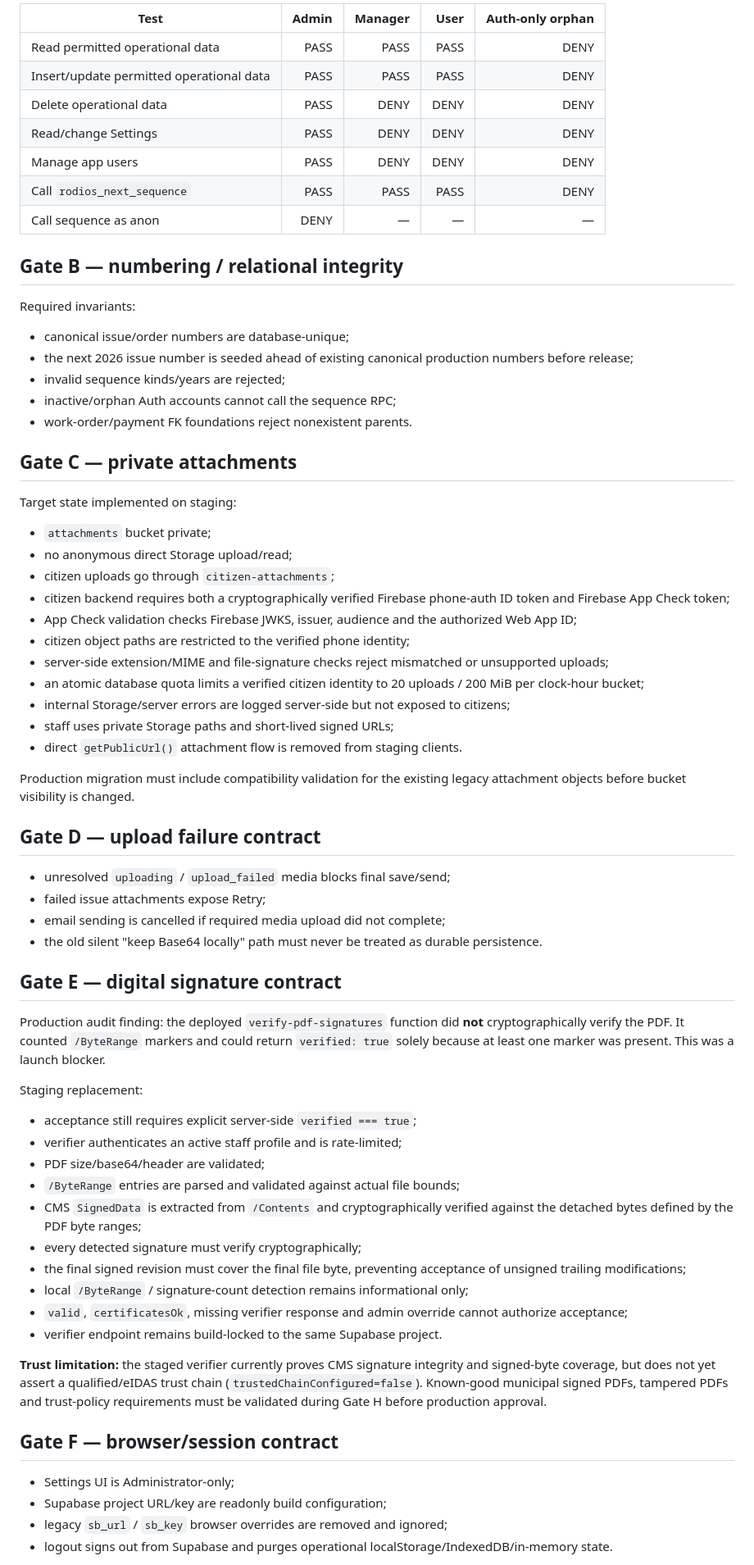
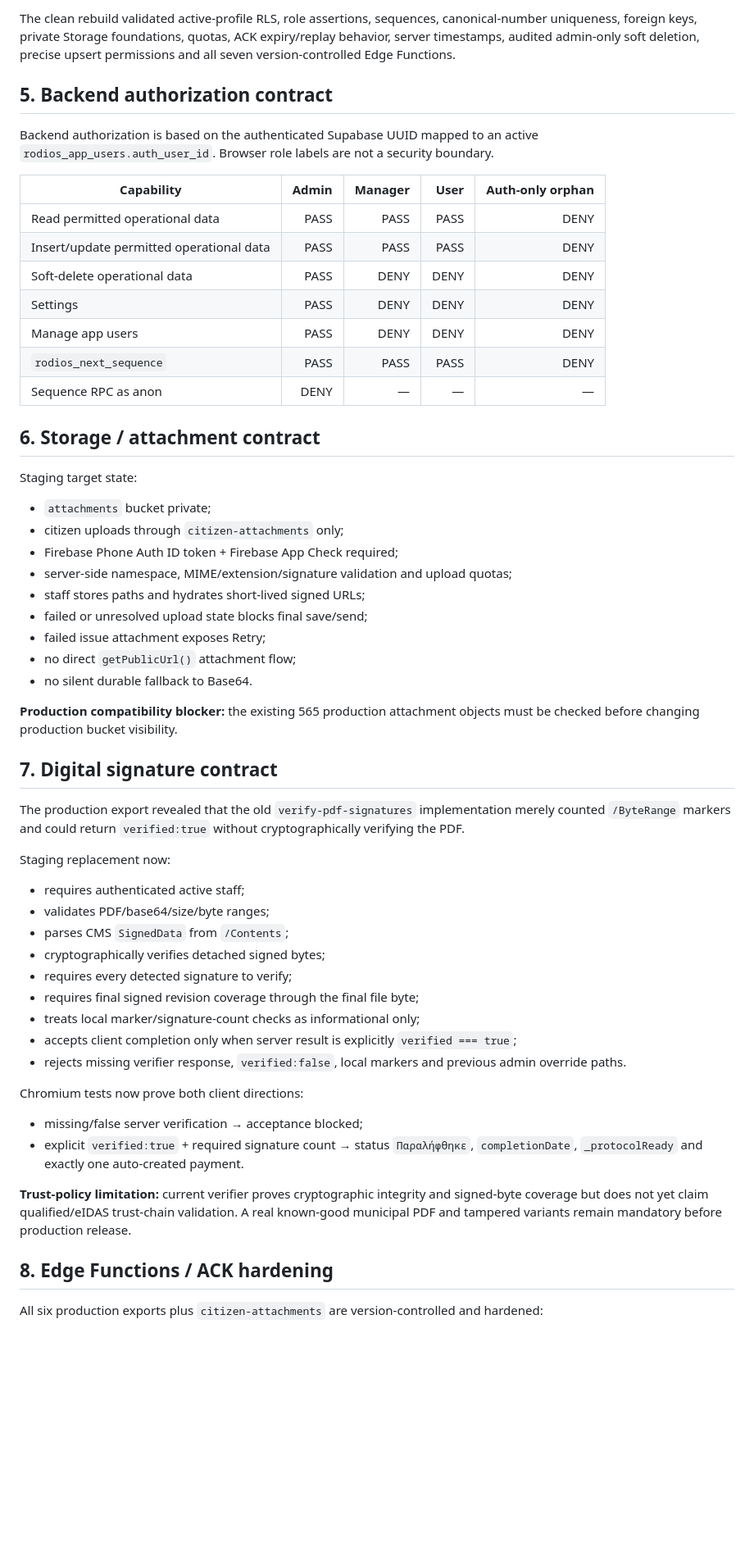
Before and after one commit to vasilis1730-web/dimotiki-enotita-rhodes, a Markdown page: STAGING_HARDENING.md, the part around one of its changes. Shown at 82% size. GitHub-like rendering; blank space fills up the shorter version.

```diff
--- a/STAGING_HARDENING.md
+++ b/STAGING_HARDENING.md
@@ -48,72 +57,60 @@ Target backend authorization is based on the authenticated Supabase user UUID an
 
-| Test | Admin | Manager | User | Auth-only orphan |
+The clean rebuild validated active-profile RLS, role assertions, sequences, canonical-number uniqueness, foreign keys, private Storage foundations, quotas, ACK expiry/replay behavior, server timestamps, audited admin-only soft deletion, precise upsert permissions and all seven version-controlled Edge Functions.
+
+## 5. Backend authorization contract
+
+Backend authorization is based on the authenticated Supabase UUID mapped to an active `rodios_app_users.auth_user_id`. Browser role labels are not a security boundary.
+
+| Capability | Admin | Manager | User | Auth-only orphan |
 |---|---:|---:|---:|---:|
 | Read permitted operational data | PASS | PASS | PASS | DENY |
 | Insert/update permitted operational data | PASS | PASS | PASS | DENY |
-| Delete operational data | PASS | DENY | DENY | DENY |
-| Read/change Settings | PASS | DENY | DENY | DENY |
+| Soft-delete operational data | PASS | DENY | DENY | DENY |
+| Settings | PASS | DENY | DENY | DENY |
 | Manage app users | PASS | DENY | DENY | DENY |
-| Call `rodios_next_sequence` | PASS | PASS | PASS | DENY |
-| Call sequence as anon | DENY | — | — | — |
+| `rodios_next_sequence` | PASS | PASS | PASS | DENY |
+| Sequence RPC as anon | DENY | — | — | — |
 
-## Gate B — numbering / relational integrity
+## 6. Storage / attachment contract
 
-Required invariants:
-
-- canonical issue/order numbers are database-unique;
-- the next 2026 issue number is seeded ahead of existing canonical production numbers before release;
-- invalid sequence kinds/years are rejected;
-- inactive/orphan Auth accounts cannot call the sequence RPC;
-- work-order/payment FK foundations reject nonexistent parents.
-
-## Gate C — private attachments
-
-Target state implemented on staging:
+Staging target state:
 
 - `attachments` bucket private;
-- no anonymous direct Storage upload/read;
-- citizen uploads go through `citizen-attachments`;
-- citizen backend requires both a cryptographically verified Firebase phone-auth ID token and Firebase App Check token;
-- App Check validation checks Firebase JWKS, issuer, audience and the authorized Web App ID;
-- citizen object paths are restricted to the verified phone identity;
-- server-side extension/MIME and file-signature checks reject mismatched or unsupported uploads;
-- an atomic database quota limits a verified citizen identity to 20 uploads / 200 MiB per clock-hour bucket;
-- internal Storage/server errors are logged server-side but not exposed to citizens;
-- staff uses private Storage paths and short-lived signed URLs;
-- direct `getPublicUrl()` attachment flow is removed from staging clients.
+- citizen uploads through `citizen-attachments` only;
+- Firebase Phone Auth ID token + Firebase App Check required;
+- server-side namespace, MIME/extension/signature validation and upload quotas;
+- staff stores paths and hydrates short-lived signed URLs;
+- failed or unresolved upload state blocks final save/send;
+- failed issue attachment exposes Retry;
+- no direct `getPublicUrl()` attachment flow;
+- no silent durable fallback to Base64.
 
-Production migration must include compatibility validation for the existing legacy attachment objects before bucket visibility is changed.
+**Production compatibility blocker:** the existing 565 production attachment objects must be checked before changing production bucket visibility.
 
-## Gate D — upload failure contract
+## 7. Digital signature contract
 
-- unresolved `uploading` / `upload_failed` media blocks final save/send;
-- failed issue attachments expose Retry;
-- email sending is cancelled if required media upload did not complete;
-- the old silent "keep Base64 locally" path must never be treated as durable persistence.
+The production export revealed that the old `verify-pdf-signatures` implementation merely counted `/ByteRange` markers and could return `verified:true` without cryptographically verifying the PDF.
 
-## Gate E — digital signature contract
+Staging replacement now:
 
-Production audit finding: the deployed `verify-pdf-signatures` function did **not** cryptographically verify the PDF. It counted `/ByteRange` markers and could return `verified: true` solely because at least one marker was present. This was a launch blocker.
+- requires authenticated active staff;
+- validates PDF/base64/size/byte ranges;
+- parses CMS `SignedData` from `/Contents`;
+- cryptographically verifies detached signed bytes;
+- requires every detected signature to verify;
+- requires final signed revision coverage through the final file byte;
+- treats local marker/signature-count checks as informational only;
+- accepts client completion only when server result is explicitly `verified === true`;
+- rejects missing verifier response, `verified:false`, local markers and previous admin override paths.
 
-Staging replacement:
+Chromium tests now prove both client directions:
 
-- acceptance still requires explicit server-side `verified === true`;
-- verifier authenticates an active staff profile and is rate-limited;
-- PDF size/base64/header are validated;
-- `/ByteRange` entries are parsed and validated against actual file bounds;
-- CMS `SignedData` is extracted from `/Contents` and cryptographically verified against the detached bytes defined by the PDF byte ranges;
-- every detected signature must verify cryptographically;
-- the final signed revision must cover the final file byte, preventing acceptance of unsigned trailing modifications;
-- local `/ByteRange` / signature-count detection remains informational only;
-- `valid`, `certificatesOk`, missing verifier response and admin override cannot authorize acceptance;
-- verifier endpoint remains build-locked to the same Supabase project.
+- missing/false server verification → acceptance blocked;
+- explicit `verified:true` + required signature count → status `Παραλήφθηκε`, `completionDate`, `_protocolReady` and exactly one auto-created payment.
 
-**Trust limitation:** the staged verifier currently proves CMS signature integrity and signed-byte coverage, but does not yet assert a qualified/eIDAS trust chain (`trustedChainConfigured=false`). Known-good municipal signed PDFs, tampered PDFs and trust-policy requirements must be validated during Gate H before production approval.
+**Trust-policy limitation:** current verifier proves cryptographic integrity and signed-byte coverage but does not yet claim qualified/eIDAS trust-chain validation. A real known-good municipal PDF and tampered variants remain mandatory before production release.
 
-## Gate F — browser/session contract
+## 8. Edge Functions / ACK hardening
 
-- Settings UI is Administrator-only;
-- Supabase project URL/key are readonly build configuration;
-- legacy `sb_url` / `sb_key` browser overrides are removed and ignored;
-- logout signs out from Supabase and purges operational localStorage/IndexedDB/in-memory state.
+All six production exports plus `citizen-attachments` are version-controlled and hardened:
 
```
Also changed, not shown: other parts of STAGING_HARDENING.md (+140 -142 lines).
